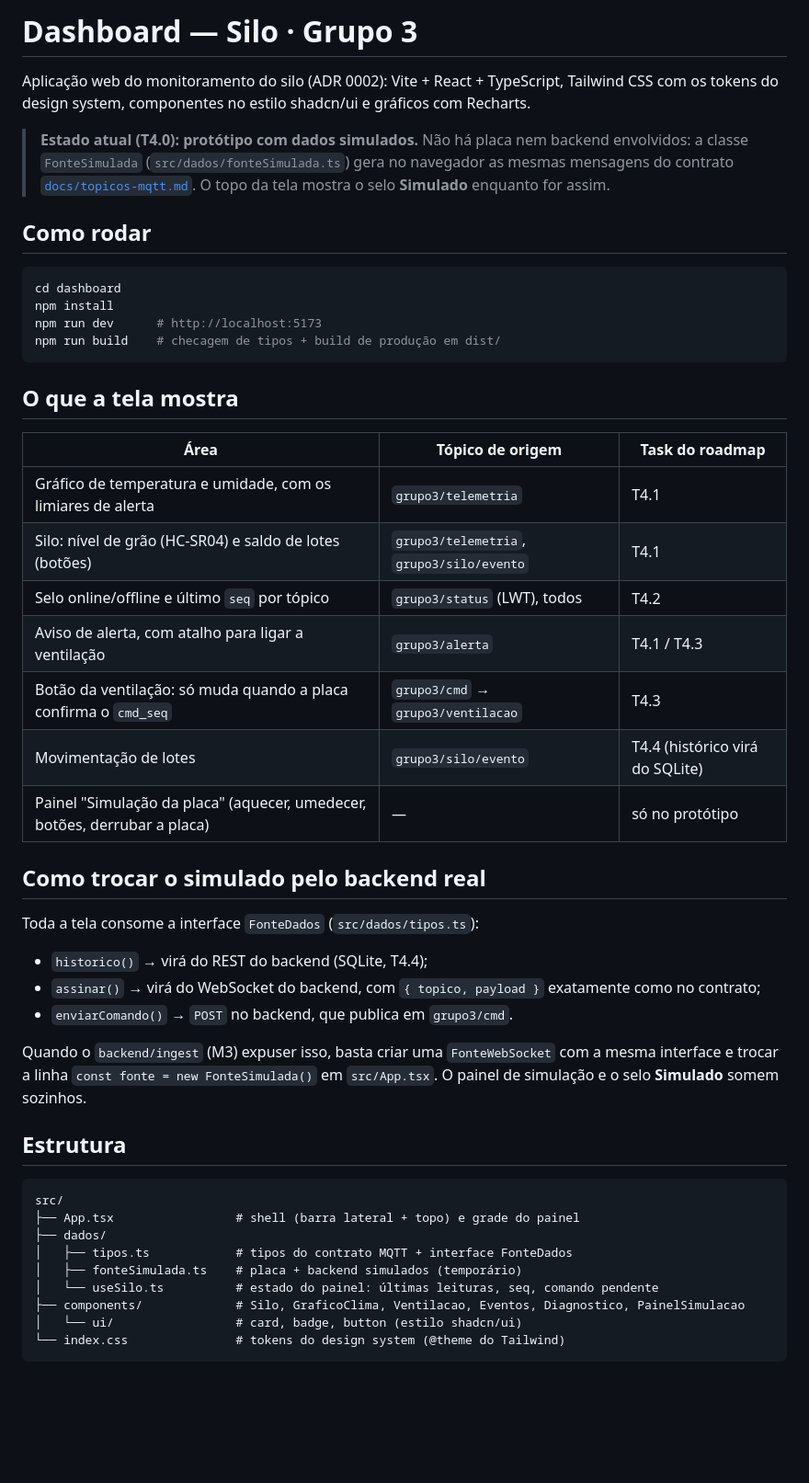
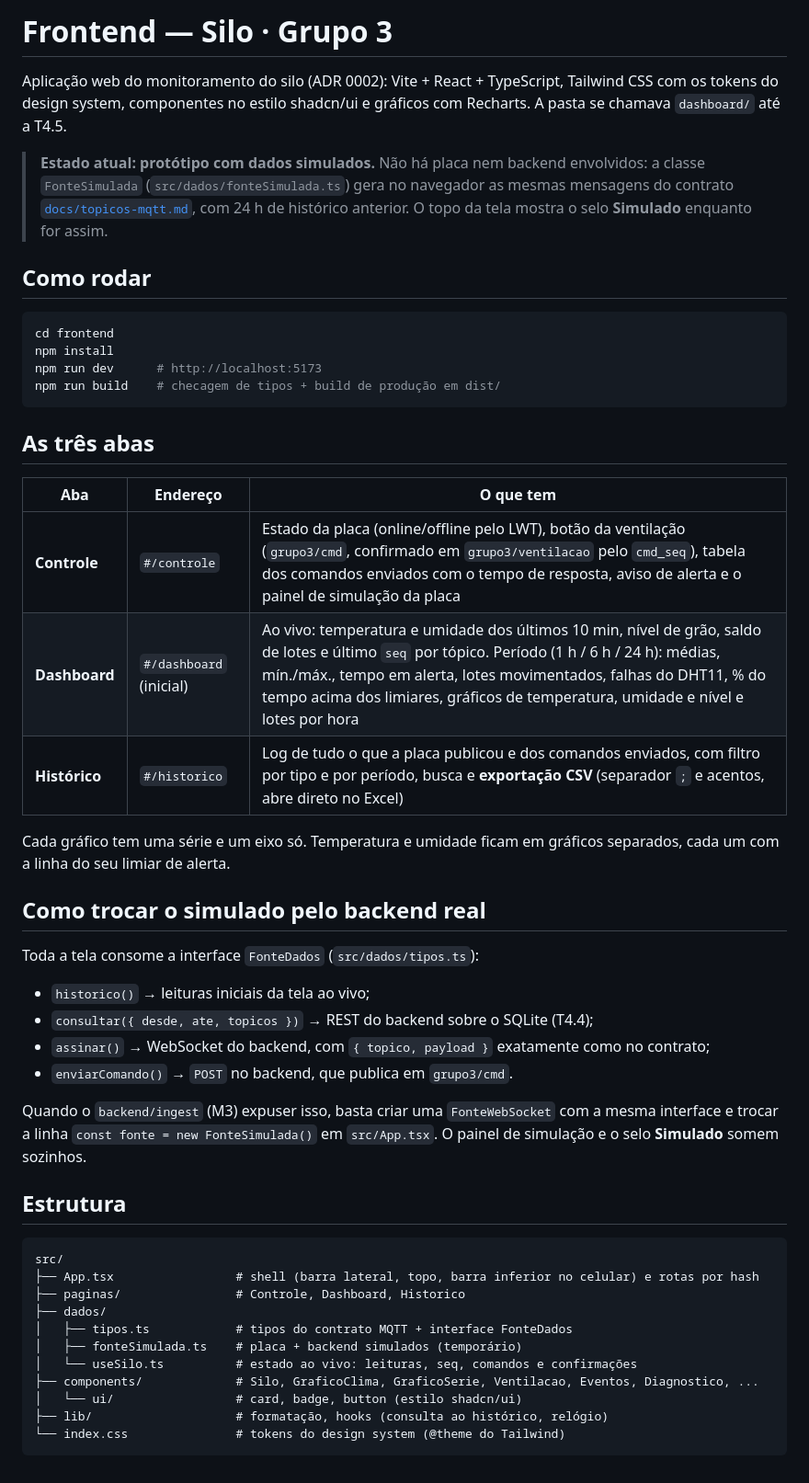
Before and after one commit to davimqz/Embarcados, a Markdown page: frontend/README.md, the part around the change. Shown at 92% size. Drawn GitHub-style; blank space fills up the shorter version.

Commit message:
docs(dashboard): documentar as abas e salvar as evidências da T4.5
Refs: T4.5

Co-Authored-By: Claude Opus 5.5 <noreply@anthropic.com>

````diff
--- a/frontend/README.md
+++ b/frontend/README.md
@@ -1,39 +1,40 @@
-# Dashboard — Silo · Grupo 3
+# Frontend — Silo · Grupo 3
 
 Aplicação web do monitoramento do silo (ADR 0002): Vite + React + TypeScript, Tailwind CSS com os tokens do design
-system, componentes no estilo shadcn/ui e gráficos com Recharts.
+system, componentes no estilo shadcn/ui e gráficos com Recharts. A pasta se chamava `dashboard/` até a T4.5.
 
-> **Estado atual (T4.0): protótipo com dados simulados.** Não há placa nem backend envolvidos: a classe
-> `FonteSimulada` (`src/dados/fonteSimulada.ts`) gera no navegador as mesmas mensagens do contrato
-> [`docs/topicos-mqtt.md`](../docs/topicos-mqtt.md). O topo da tela mostra o selo **Simulado** enquanto for assim.
+> **Estado atual: protótipo com dados simulados.** Não há placa nem backend envolvidos: a classe `FonteSimulada`
+> (`src/dados/fonteSimulada.ts`) gera no navegador as mesmas mensagens do contrato
+> [`docs/topicos-mqtt.md`](../docs/topicos-mqtt.md), com 24 h de histórico anterior. O topo da tela mostra o selo
+> **Simulado** enquanto for assim.
 
 ## Como rodar
 
 ```bash
-cd dashboard
+cd frontend
 npm install
 npm run dev      # http://localhost:5173
 npm run build    # checagem de tipos + build de produção em dist/
 ```
 
-## O que a tela mostra
+## As três abas
 
-| Área | Tópico de origem | Task do roadmap |
+| Aba | Endereço | O que tem |
 |---|---|---|
-| Gráfico de temperatura e umidade, com os limiares de alerta | `grupo3/telemetria` | T4.1 |
-| Silo: nível de grão (HC-SR04) e saldo de lotes (botões) | `grupo3/telemetria`, `grupo3/silo/evento` | T4.1 |
-| Selo online/offline e último `seq` por tópico | `grupo3/status` (LWT), todos | T4.2 |
-| Aviso de alerta, com atalho para ligar a ventilação | `grupo3/alerta` | T4.1 / T4.3 |
-| Botão da ventilação: só muda quando a placa confirma o `cmd_seq` | `grupo3/cmd` → `grupo3/ventilacao` | T4.3 |
-| Movimentação de lotes | `grupo3/silo/evento` | T4.4 (histórico virá do SQLite) |
-| Painel "Simulação da placa" (aquecer, umedecer, botões, derrubar a placa) | — | só no protótipo |
+| **Controle** | `#/controle` | Estado da placa (online/offline pelo LWT), botão da ventilação (`grupo3/cmd`, confirmado em `grupo3/ventilacao` pelo `cmd_seq`), tabela dos comandos enviados com o tempo de resposta, aviso de alerta e o painel de simulação da placa |
+| **Dashboard** | `#/dashboard` (inicial) | Ao vivo: temperatura e umidade dos últimos 10 min, nível de grão, saldo de lotes e último `seq` por tópico. Período (1 h / 6 h / 24 h): médias, mín./máx., tempo em alerta, lotes movimentados, falhas do DHT11, % do tempo acima dos limiares, gráficos de temperatura, umidade e nível e lotes por hora |
+| **Histórico** | `#/historico` | Log de tudo o que a placa publicou e dos comandos enviados, com filtro por tipo e por período, busca e **exportação CSV** (separador `;` e acentos, abre direto no Excel) |
+
+Cada gráfico tem uma série e um eixo só. Temperatura e umidade ficam em gráficos separados, cada um com a linha do
+seu limiar de alerta.
 
 ## Como trocar o simulado pelo backend real
 
 Toda a tela consome a interface `FonteDados` (`src/dados/tipos.ts`):
 
-- `historico()` → virá do REST do backend (SQLite, T4.4);
-- `assinar()` → virá do WebSocket do backend, com `{ topico, payload }` exatamente como no contrato;
+- `historico()` → leituras iniciais da tela ao vivo;
+- `consultar({ desde, ate, topicos })` → REST do backend sobre o SQLite (T4.4);
+- `assinar()` → WebSocket do backend, com `{ topico, payload }` exatamente como no contrato;
 - `enviarComando()` → `POST` no backend, que publica em `grupo3/cmd`.
 
 Quando o `backend/ingest` (M3) expuser isso, basta criar uma `FonteWebSocket` com a mesma interface e trocar a linha
@@ -43,12 +44,14 @@ Quando o `backend/ingest` (M3) expuser isso, basta criar uma `FonteWebSocket` co
 
 ```
 src/
-├── App.tsx                 # shell (barra lateral + topo) e grade do painel
+├── App.tsx                 # shell (barra lateral, topo, barra inferior no celular) e rotas por hash
+├── paginas/                # Controle, Dashboard, Historico
 ├── dados/
 │   ├── tipos.ts            # tipos do contrato MQTT + interface FonteDados
 │   ├── fonteSimulada.ts    # placa + backend simulados (temporário)
-│   └── useSilo.ts          # estado do painel: últimas leituras, seq, comando pendente
-├── components/             # Silo, GraficoClima, Ventilacao, Eventos, Diagnostico, PainelSimulacao
+│   └── useSilo.ts          # estado ao vivo: leituras, seq, comandos e confirmações
+├── components/             # Silo, GraficoClima, GraficoSerie, Ventilacao, Eventos, Diagnostico, ...
 │   └── ui/                 # card, badge, button (estilo shadcn/ui)
+├── lib/                    # formatação, hooks (consulta ao histórico, relógio)
 └── index.css               # tokens do design system (@theme do Tailwind)
 ```
````
Also changed, not shown: TASKS.md (+18 -1 lines), docs/entregas/M4/T4.5-controle-desktop-simulador.png (added), docs/entregas/M4/T4.5-dashboard-celular-simulador.png (added), docs/entregas/M4/T4.5-dashboard-desktop-simulador.png (added), docs/entregas/M4/T4.5-historico-celular-simulador.png (added), docs/entregas/M4/T4.5-historico-desktop-simulador.png (added), 1 other file.
